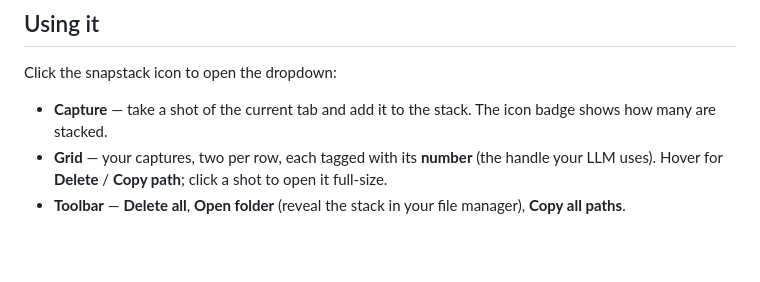
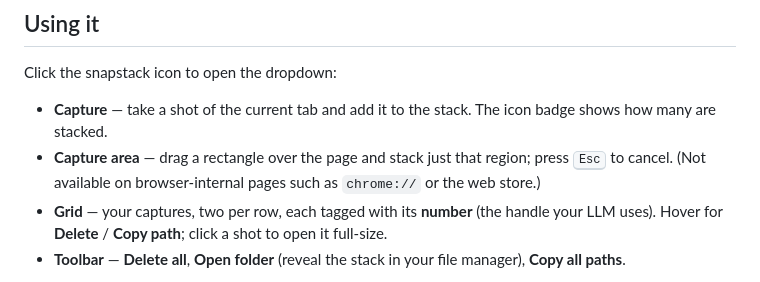
Before and after one commit to bgaze/snapstack-extension, a Markdown page: README.md, the part around the change. Rendered like a GitHub page; blank space fills up the shorter version.

Commit message:
docs: document the area-selection capture control

```diff
--- a/README.md
+++ b/README.md
@@ -36,6 +36,8 @@ no account, no telemetry. See [PRIVACY.md](./PRIVACY.md).
 Click the snapstack icon to open the dropdown:
 
 - **Capture** — take a shot of the current tab and add it to the stack. The icon badge shows how many are stacked.
+- **Capture area** — drag a rectangle over the page and stack just that region; press <kbd>Esc</kbd> to cancel.
+  (Not available on browser-internal pages such as `chrome://` or the web store.)
 - **Grid** — your captures, two per row, each tagged with its **number** (the handle your LLM uses). Hover for
   **Delete** / **Copy path**; click a shot to open it full-size.
 - **Toolbar** — **Delete all**, **Open folder** (reveal the stack in your file manager), **Copy all paths**.
```
